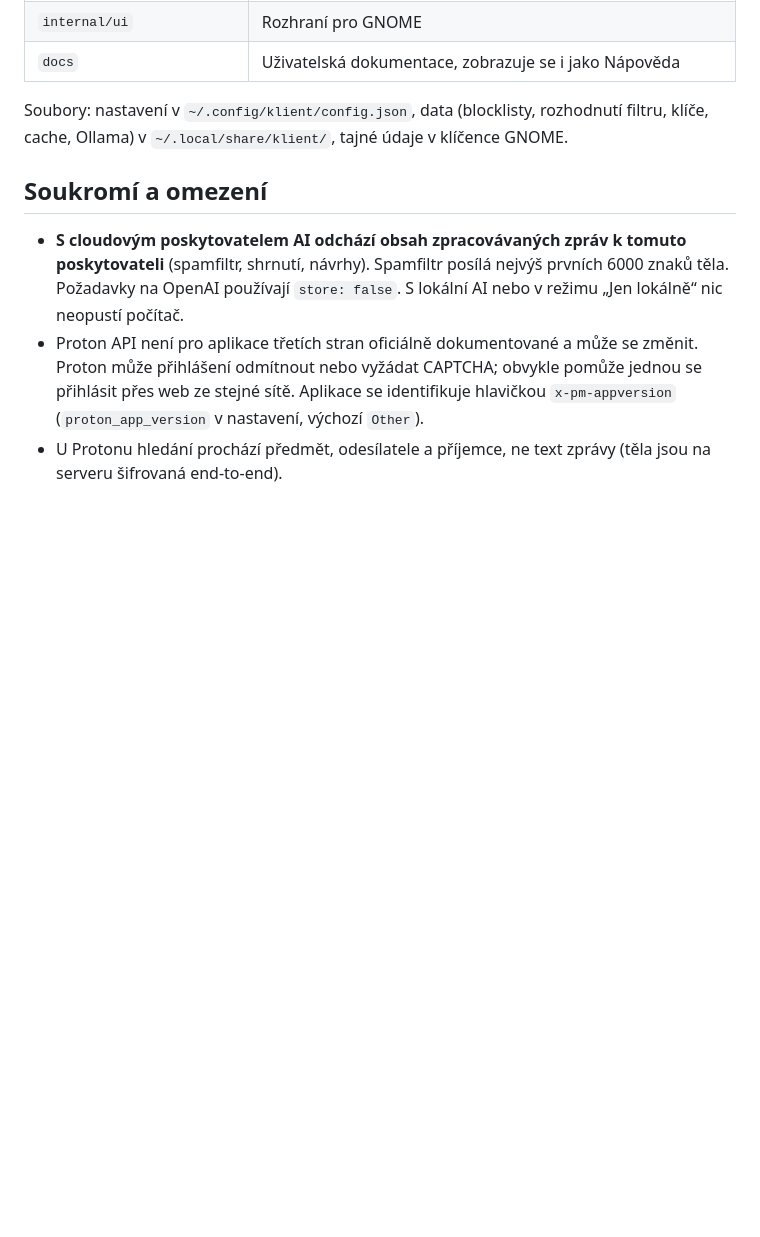
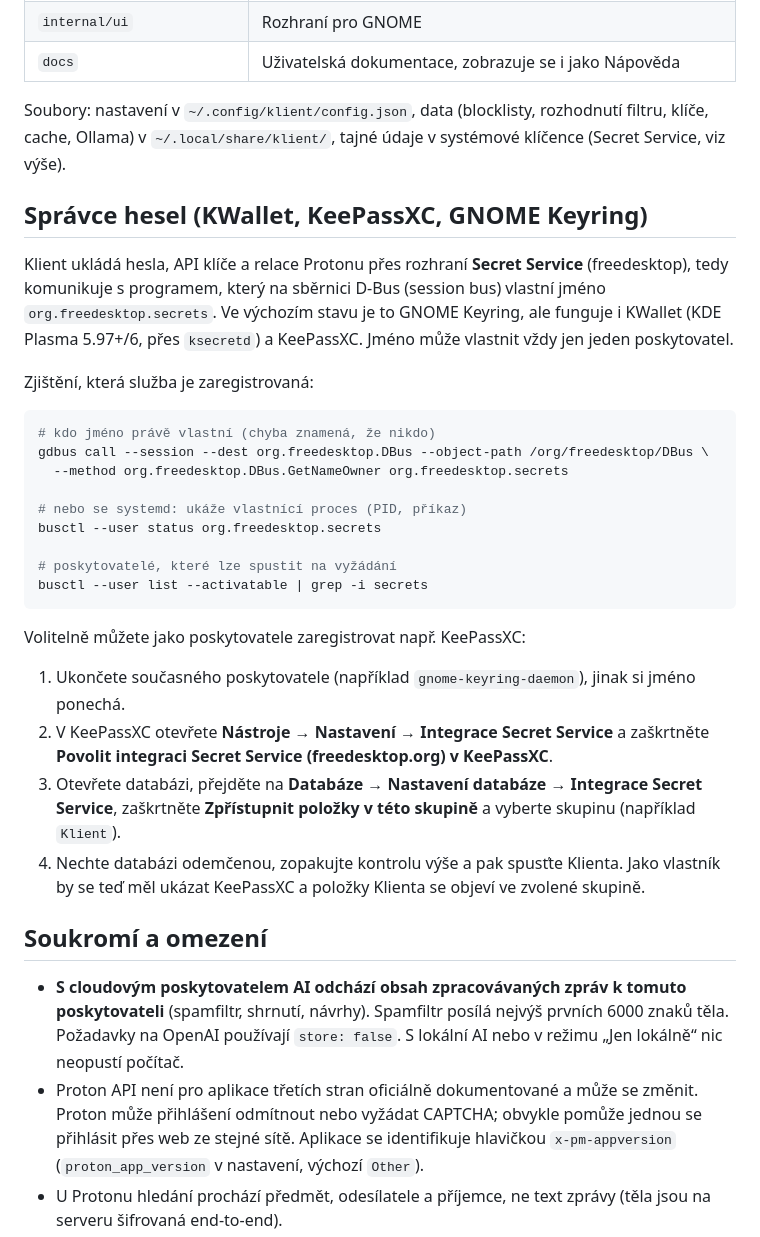
Before and after one commit to Imbecile6197/klient, a Markdown page: README.cs.md, the part around the change. Drawn GitHub-style; blank space fills up the shorter version.

Commit message:
add notes how to check secret service integration

````diff
--- a/README.cs.md
+++ b/README.cs.md
@@ -109,7 +109,32 @@ Texty v kódu jsou anglicky a překládají se přes katalogy gettext ve složce
 | `internal/ui` | Rozhraní pro GNOME |
 | `docs` | Uživatelská dokumentace, zobrazuje se i jako Nápověda |
 
-Soubory: nastavení v `~/.config/klient/config.json`, data (blocklisty, rozhodnutí filtru, klíče, cache, Ollama) v `~/.local/share/klient/`, tajné údaje v klíčence GNOME.
+Soubory: nastavení v `~/.config/klient/config.json`, data (blocklisty, rozhodnutí filtru, klíče, cache, Ollama) v `~/.local/share/klient/`, tajné údaje v systémové klíčence (Secret Service, viz výše).
+
+## Správce hesel (KWallet, KeePassXC, GNOME Keyring)
+
+Klient ukládá hesla, API klíče a relace Protonu přes rozhraní **Secret Service** (freedesktop), tedy komunikuje s programem, který na sběrnici D-Bus (session bus) vlastní jméno `org.freedesktop.secrets`. Ve výchozím stavu je to GNOME Keyring, ale funguje i KWallet (KDE Plasma 5.97+/6, přes `ksecretd`) a KeePassXC. Jméno může vlastnit vždy jen jeden poskytovatel.
+
+Zjištění, která služba je zaregistrovaná:
+
+```bash
+# kdo jméno právě vlastní (chyba znamená, že nikdo)
+gdbus call --session --dest org.freedesktop.DBus --object-path /org/freedesktop/DBus \
+  --method org.freedesktop.DBus.GetNameOwner org.freedesktop.secrets
+
+# nebo se systemd: ukáže vlastnící proces (PID, příkaz)
+busctl --user status org.freedesktop.secrets
+
+# poskytovatelé, které lze spustit na vyžádání
+busctl --user list --activatable | grep -i secrets
+```
+
+Volitelně můžete jako poskytovatele zaregistrovat např. KeePassXC:
+
+1. Ukončete současného poskytovatele (například `gnome-keyring-daemon`), jinak si jméno ponechá.
+2. V KeePassXC otevřete **Nástroje → Nastavení → Integrace Secret Service** a zaškrtněte **Povolit integraci Secret Service (freedesktop.org) v KeePassXC**.
+3. Otevřete databázi, přejděte na **Databáze → Nastavení databáze → Integrace Secret Service**, zaškrtněte **Zpřístupnit položky v této skupině** a vyberte skupinu (například `Klient`).
+4. Nechte databázi odemčenou, zopakujte kontrolu výše a pak spusťte Klienta. Jako vlastník by se teď měl ukázat KeePassXC a položky Klienta se objeví ve zvolené skupině.
 
 ## Soukromí a omezení
 
````
Also changed, not shown: README.md (+26 -1 lines).
